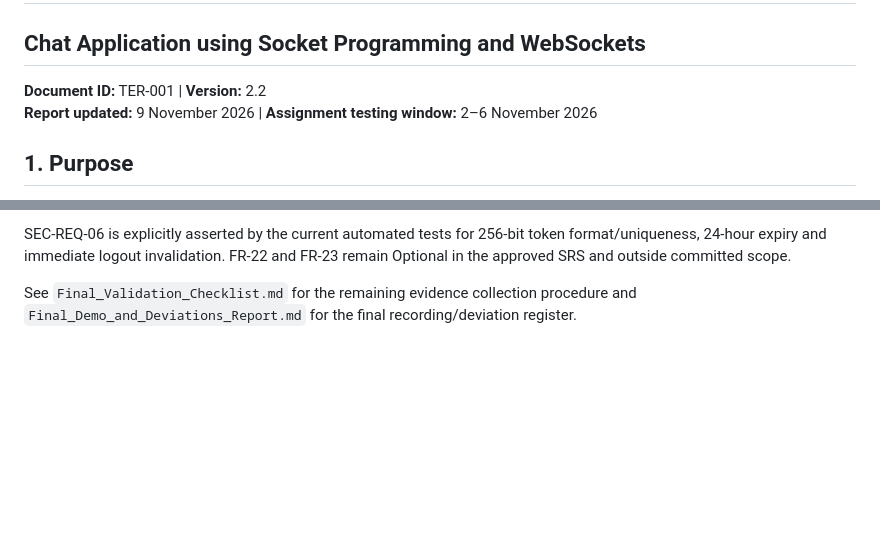
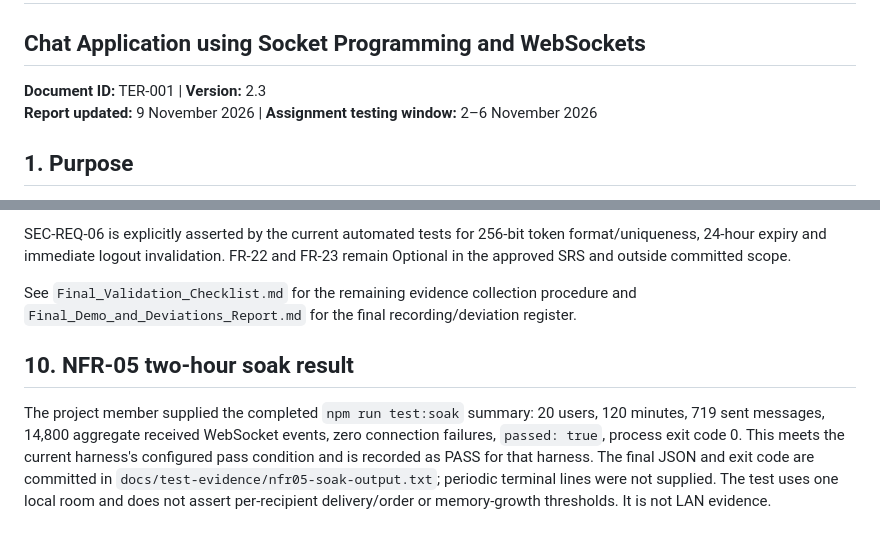
Before and after one commit to SE-MiniProject-5/chat-application-socket-programming, a Markdown page: docs/Test_Execution_Report.md, 2 parts joined by grey strips. Drawn GitHub-style; blank space fills up the shorter version.

Commit message:
docs: record NFR-05 execution evidence

```diff
--- a/docs/Test_Execution_Report.md
+++ b/docs/Test_Execution_Report.md
@@ -1,7 +1,7 @@
 # Test Execution Report
 ## Chat Application using Socket Programming and WebSockets
 
-**Document ID:** TER-001 | **Version:** 2.2
+**Document ID:** TER-001 | **Version:** 2.3
 **Report updated:** 9 November 2026 | **Assignment testing window:** 2–6 November 2026
 
 ## 1. Purpose
@@ -115,3 +115,8 @@ The following are still pending actual execution evidence: the 120-minute NFR-05
 SEC-REQ-06 is explicitly asserted by the current automated tests for 256-bit token format/uniqueness, 24-hour expiry and immediate logout invalidation. FR-22 and FR-23 remain Optional in the approved SRS and outside committed scope.
 
 See `Final_Validation_Checklist.md` for the remaining evidence collection procedure and `Final_Demo_and_Deviations_Report.md` for the final recording/deviation register.
+
+
+## 10. NFR-05 two-hour soak result
+
+The project member supplied the completed `npm run test:soak` summary: 20 users, 120 minutes, 719 sent messages, 14,800 aggregate received WebSocket events, zero connection failures, `passed: true`, process exit code 0. This meets the current harness's configured pass condition and is recorded as PASS for that harness. The final JSON and exit code are committed in `docs/test-evidence/nfr05-soak-output.txt`; periodic terminal lines were not supplied. The test uses one local room and does not assert per-recipient delivery/order or memory-growth thresholds. It is not LAN evidence.
```
